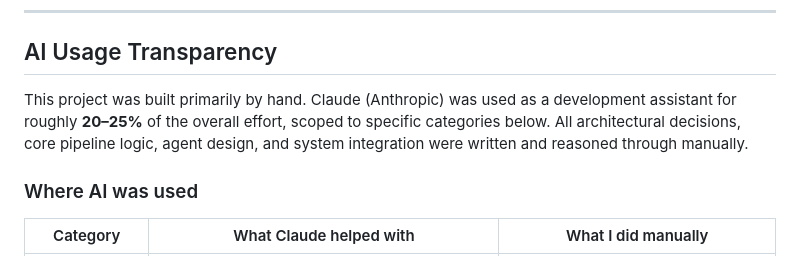
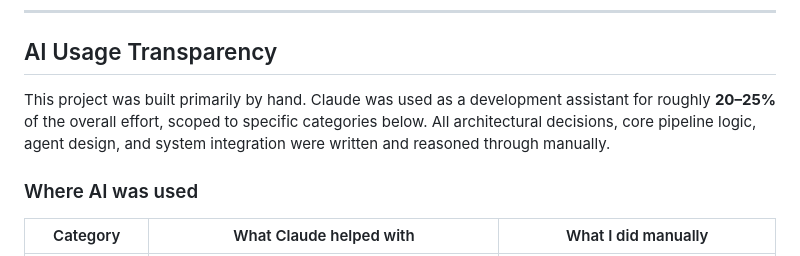
Before and after one commit to ishaankx/scider-rag, a Markdown page: README.md, the part around the change. Rendered like a GitHub page.

```diff
--- a/README.md
+++ b/README.md
@@ -533,7 +533,7 @@ The solution was an internal `_result` event type: the innermost generator yield
 
 ## AI Usage Transparency
 
-This project was built primarily by hand. Claude (Anthropic) was used as a development assistant for roughly **20–25%** of the overall effort, scoped to specific categories below. All architectural decisions, core pipeline logic, agent design, and system integration were written and reasoned through manually.
+This project was built primarily by hand. Claude was used as a development assistant for roughly **20–25%** of the overall effort, scoped to specific categories below. All architectural decisions, core pipeline logic, agent design, and system integration were written and reasoned through manually.
 
 ### Where AI was used
 
```
